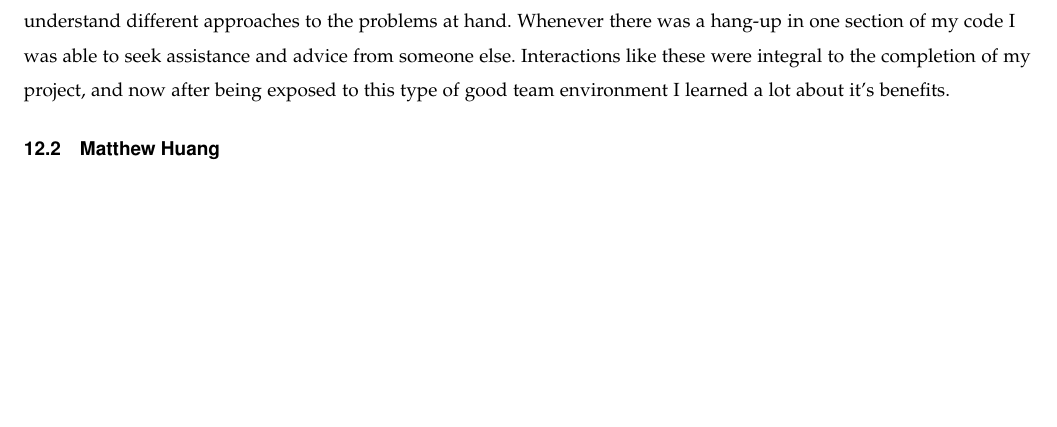
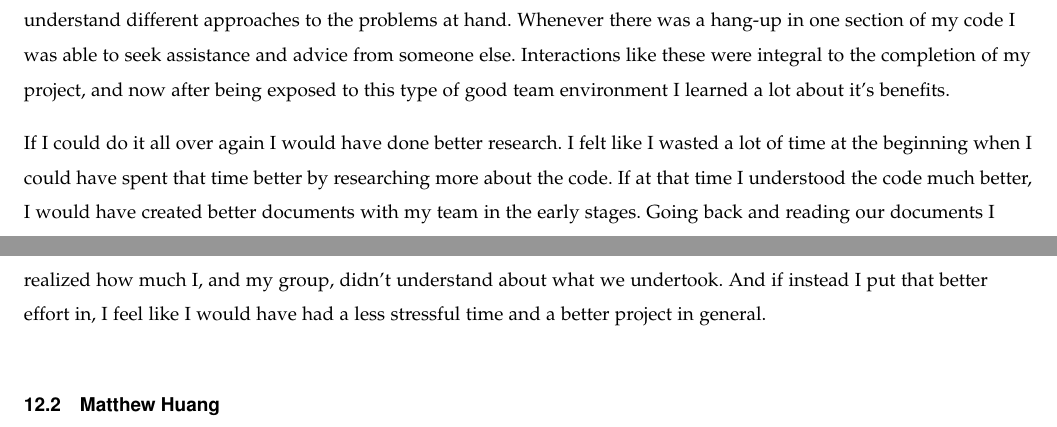
Before and after one commit to danielgwj/capstone12, a LaTeX paper (FinalReport/finalreport.tex): part of page 113 of 118 before the commit and two parts of pages 113 and 114 of 118 after it, the two joined at a grey line, cut so that both start at the same text, the shorter picture padded with empty space. Compiled offline with pdfLaTeX; a missing font is replaced by an installed copy or a similar font; a LaTeX package or settings file that is missing is left out.

Commit message:
add what would you do differently to justin's section.

```diff
--- a/FinalReport/finalreport.tex
+++ b/FinalReport/finalreport.tex
@@ -465,7 +465,13 @@ This is not the only thing I had learned.
 I learned a lot about how beneficial working in a good team can be.
 In my group it was easy to get multiple perspectives on a problem which helped me see and understand different approaches to the problems at hand.
 Whenever there was a hang-up in one section of my code I was able to seek assistance and advice from someone else.
-Interactions like these were integral to the completion of my project, and now after being exposed to this type of good team environment I learned a lot about it's benefits.
+Interactions like these were integral to the completion of my project, and now after being exposed to this type of good team environment I learned a lot about it's benefits. \par
+\vspace{3mm}
+If I could do it all over again I would have done better research.
+I felt like I wasted a lot of time at the beginning when I could have spent that time better by researching more about the code.
+If at that time I understood the code much better, I would have created better documents with my team in the early stages.
+Going back and reading our documents I realized how much I, and my group, didn't understand about what we undertook.
+And if instead I put that better effort in, I feel like I would have had a less stressful time and a better project in general.
 \subsection{Matthew Huang}
 From a technical perspective, during this project, I learned a lot about how the Coin3d API operates, how Open Inventor modules operate, and how they interact with QT to ultimately render a scene.
 Additionally, I learned more about how shaders operate (especially older versions I.E. glsl 1.2) and how multiple shaders interact with each other.
```
Also changed, not shown: FinalReport/finalreport.tex (2 more changed lines).
